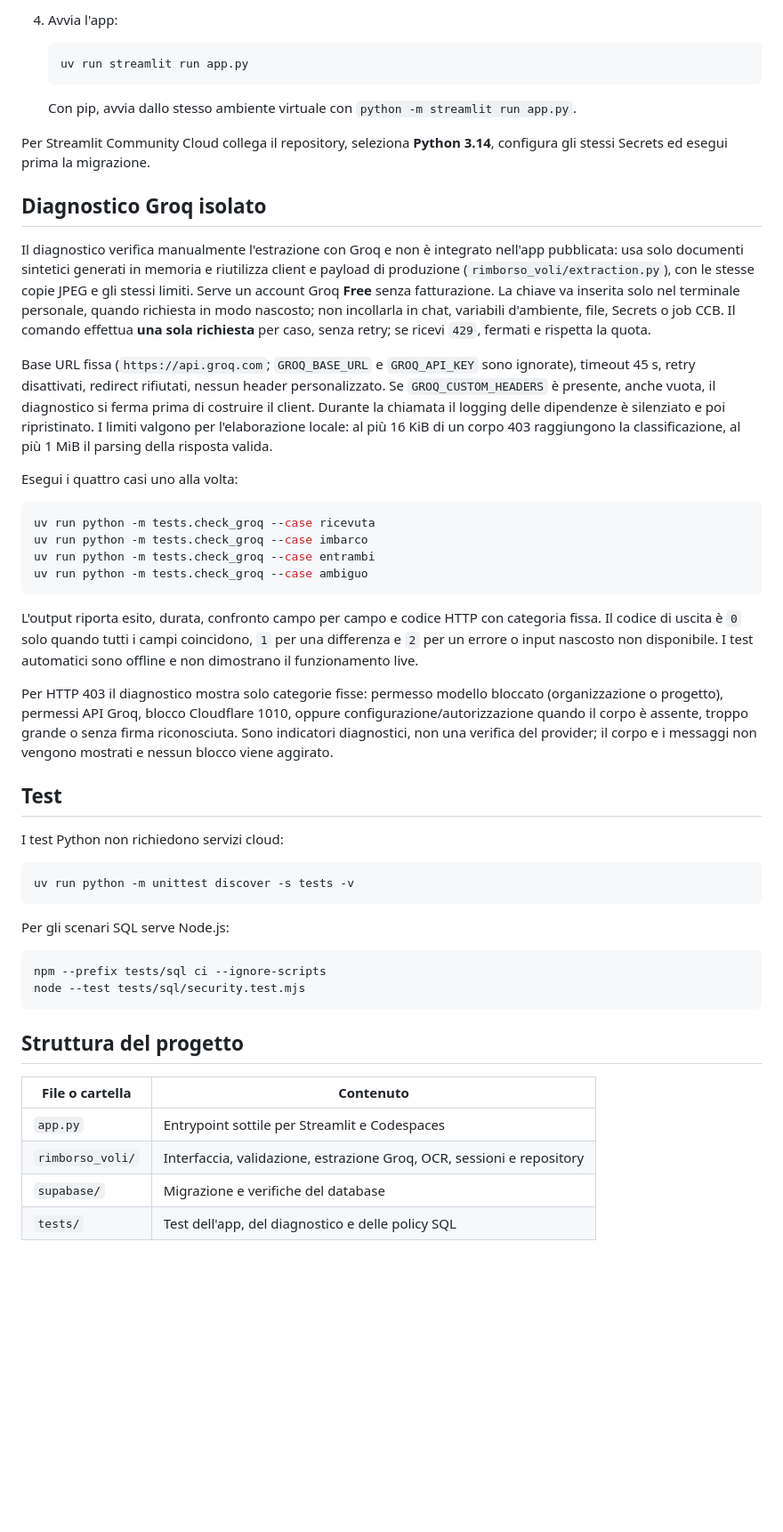
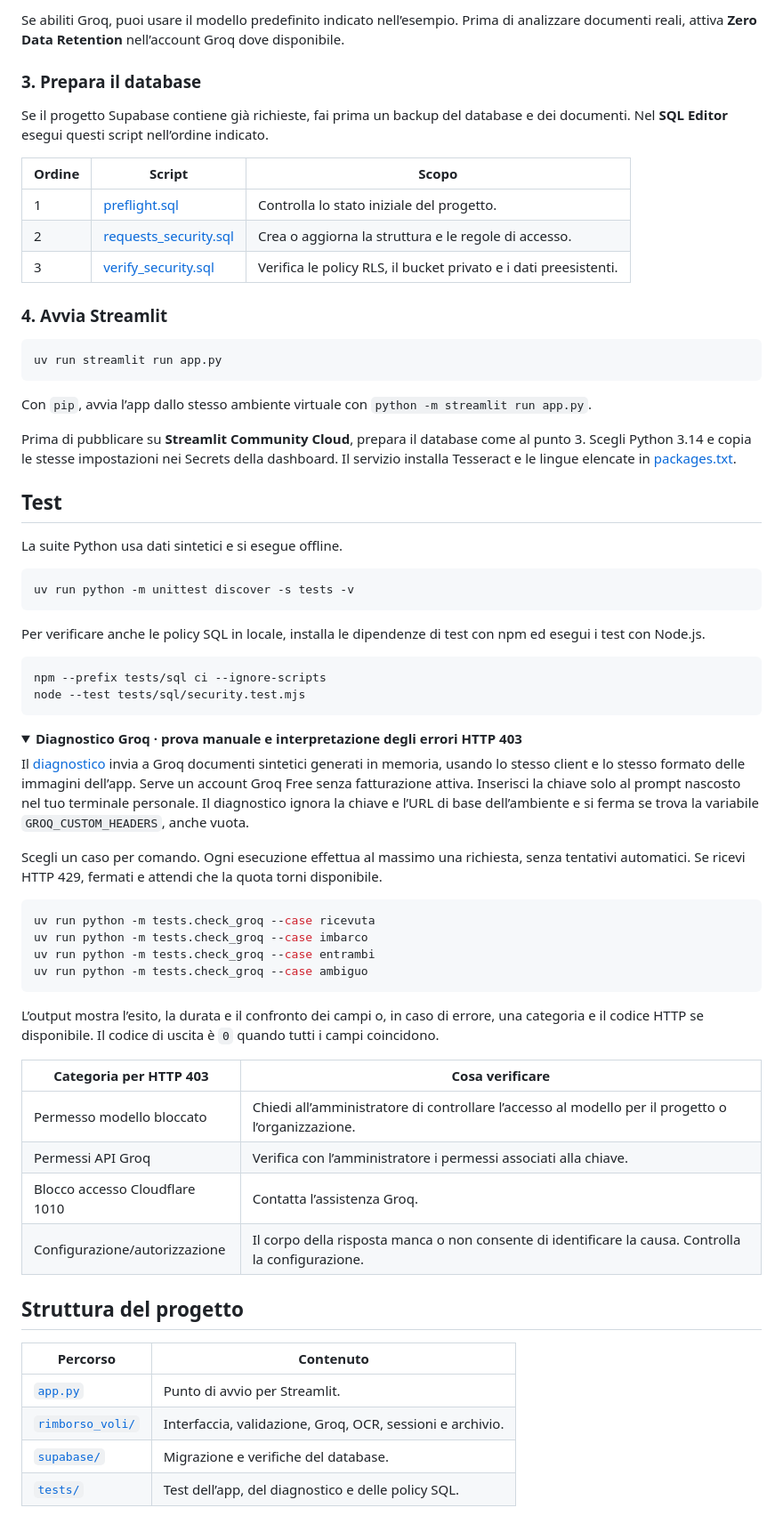
Before and after one commit to simone-cavallaro/rimborso_voli, a Markdown page: README.md, the part around one of its changes. Shown at 89% size. Drawn GitHub-style; folded sections open; blank space fills up the shorter version.

````diff
--- a/README.md
+++ b/README.md
@@ -53,21 +68,47 @@ Servono **Python 3.14** e un progetto Supabase configurato. Puoi installare le d
 
-4. Avvia l'app:
+Se abiliti Groq, puoi usare il modello predefinito indicato nell’esempio. Prima di analizzare documenti reali, attiva **Zero Data Retention** nell’account Groq dove disponibile.
 
-   ```bash
-   uv run streamlit run app.py
-   ```
+### 3. Prepara il database
 
-   Con pip, avvia dallo stesso ambiente virtuale con `python -m streamlit run app.py`.
+Se il progetto Supabase contiene già richieste, fai prima un backup del database e dei documenti. Nel **SQL Editor** esegui questi script nell’ordine indicato.
 
-Per Streamlit Community Cloud collega il repository, seleziona **Python 3.14**, configura gli stessi Secrets ed esegui prima la migrazione.
+| Ordine | Script | Scopo |
+| --- | --- | --- |
+| 1 | [preflight.sql](supabase/preflight.sql) | Controlla lo stato iniziale del progetto. |
+| 2 | [requests_security.sql](supabase/migrations/202609250001_requests_security.sql) | Crea o aggiorna la struttura e le regole di accesso. |
+| 3 | [verify_security.sql](supabase/verify_security.sql) | Verifica le policy RLS, il bucket privato e i dati preesistenti. |
 
-## Diagnostico Groq isolato
+### 4. Avvia Streamlit
 
-Il diagnostico verifica manualmente l'estrazione con Groq e non è integrato nell'app pubblicata: usa solo documenti sintetici generati in memoria e riutilizza client e payload di produzione (`rimborso_voli/extraction.py`), con le stesse copie JPEG e gli stessi limiti. Serve un account Groq **Free** senza fatturazione. La chiave va inserita solo nel terminale personale, quando richiesta in modo nascosto; non incollarla in chat, variabili d'ambiente, file, Secrets o job CCB. Il comando effettua **una sola richiesta** per caso, senza retry; se ricevi `429`, fermati e rispetta la quota.
+```bash
+uv run streamlit run app.py
+```
 
-Base URL fissa (`https://api.groq.com`; `GROQ_BASE_URL` e `GROQ_API_KEY` sono ignorate), timeout 45 s, retry disattivati, redirect rifiutati, nessun header personalizzato. Se `GROQ_CUSTOM_HEADERS` è presente, anche vuota, il diagnostico si ferma prima di costruire il client. Durante la chiamata il logging delle dipendenze è silenziato e poi ripristinato. I limiti valgono per l'elaborazione locale: al più 16 KiB di un corpo 403 raggiungono la classificazione, al più 1 MiB il parsing della risposta valida.
+Con `pip`, avvia l’app dallo stesso ambiente virtuale con `python -m streamlit run app.py`.
 
-Esegui i quattro casi uno alla volta:
+Prima di pubblicare su **Streamlit Community Cloud**, prepara il database come al punto 3. Scegli Python 3.14 e copia le stesse impostazioni nei Secrets della dashboard. Il servizio installa Tesseract e le lingue elencate in [packages.txt](packages.txt).
+
+## Test
+
+La suite Python usa dati sintetici e si esegue offline.
+
+```bash
+uv run python -m unittest discover -s tests -v
+```
+
+Per verificare anche le policy SQL in locale, installa le dipendenze di test con npm ed esegui i test con Node.js.
+
+```bash
+npm --prefix tests/sql ci --ignore-scripts
+node --test tests/sql/security.test.mjs
+```
+
+<details>
+<summary><strong>Diagnostico Groq · prova manuale e interpretazione degli errori HTTP 403</strong></summary>
+
+Il [diagnostico](tests/check_groq.py) invia a Groq documenti sintetici generati in memoria, usando lo stesso client e lo stesso formato delle immagini dell’app. Serve un account Groq Free senza fatturazione attiva. Inserisci la chiave solo al prompt nascosto nel tuo terminale personale. Il diagnostico ignora la chiave e l’URL di base dell’ambiente e si ferma se trova la variabile `GROQ_CUSTOM_HEADERS`, anche vuota.
+
+Scegli un caso per comando. Ogni esecuzione effettua al massimo una richiesta, senza tentativi automatici. Se ricevi HTTP 429, fermati e attendi che la quota torni disponibile.
 
 ```bash
 uv run python -m tests.check_groq --case ricevuta
@@ -76,30 +117,22 @@ uv run python -m tests.check_groq --case entrambi
 uv run python -m tests.check_groq --case ambiguo
 ```
 
-L'output riporta esito, durata, confronto campo per campo e codice HTTP con categoria fissa. Il codice di uscita è `0` solo quando tutti i campi coincidono, `1` per una differenza e `2` per un errore o input nascosto non disponibile. I test automatici sono offline e non dimostrano il funzionamento live.
+L’output mostra l’esito, la durata e il confronto dei campi o, in caso di errore, una categoria e il codice HTTP se disponibile. Il codice di uscita è `0` quando tutti i campi coincidono.
 
-Per HTTP 403 il diagnostico mostra solo categorie fisse: permesso modello bloccato (organizzazione o progetto), permessi API Groq, blocco Cloudflare 1010, oppure configurazione/autorizzazione quando il corpo è assente, troppo grande o senza firma riconosciuta. Sono indicatori diagnostici, non una verifica del provider; il corpo e i messaggi non vengono mostrati e nessun blocco viene aggirato.
+| Categoria per HTTP 403 | Cosa verificare |
+| --- | --- |
+| Permesso modello bloccato | Chiedi all’amministratore di controllare l’accesso al modello per il progetto o l’organizzazione. |
+| Permessi API Groq | Verifica con l’amministratore i permessi associati alla chiave. |
+| Blocco accesso Cloudflare 1010 | Contatta l’assistenza Groq. |
+| Configurazione/autorizzazione | Il corpo della risposta manca o non consente di identificare la causa. Controlla la configurazione. |
 
-## Test
-
-I test Python non richiedono servizi cloud:
-
-```bash
-uv run python -m unittest discover -s tests -v
-```
-
-Per gli scenari SQL serve Node.js:
-
-```bash
-npm --prefix tests/sql ci --ignore-scripts
-node --test tests/sql/security.test.mjs
-```
+</details>
 
 ## Struttura del progetto
 
-| File o cartella | Contenuto |
+| Percorso | Contenuto |
 | --- | --- |
-| `app.py` | Entrypoint sottile per Streamlit e Codespaces |
-| `rimborso_voli/` | Interfaccia, validazione, estrazione Groq, OCR, sessioni e repository |
-| `supabase/` | Migrazione e verifiche del database |
-| `tests/` | Test dell'app, del diagnostico e delle policy SQL |
+| [`app.py`](app.py) | Punto di avvio per Streamlit. |
+| [`rimborso_voli/`](rimborso_voli/) | Interfaccia, validazione, Groq, OCR, sessioni e archivio. |
+| [`supabase/`](supabase/) | Migrazione e verifiche del database. |
+| [`tests/`](tests/) | Test dell’app, del diagnostico e delle policy SQL. |
````
Also changed, not shown: other parts of README.md (+48 -33 lines), docs/images/storico-richieste.png (added).
